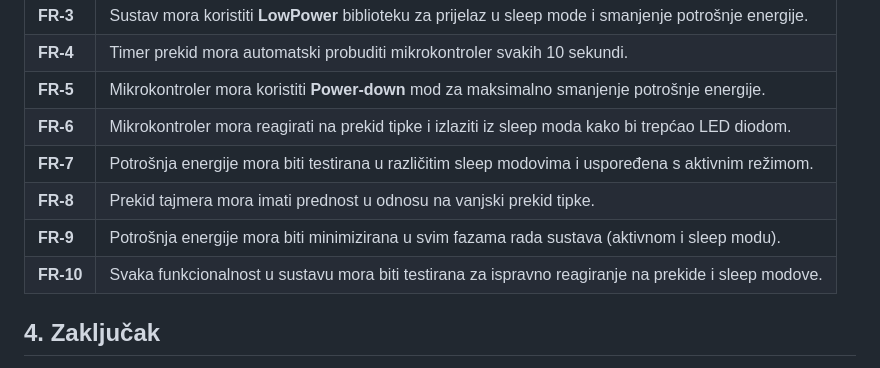
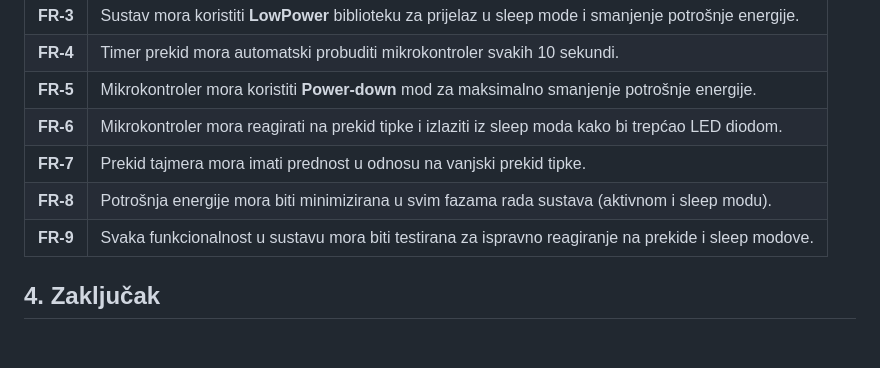
Before and after one commit to BornaPejnovic/Sustav-pametne-police-u-du-anu-cijena-vaga-, a Markdown page: JagunecLabos2/opis.md, the part around the change. GitHub-like rendering; blank space fills up the shorter version.

```diff
--- a/JagunecLabos2/opis.md
+++ b/JagunecLabos2/opis.md
@@ -35,10 +35,9 @@ Sustav je realiziran na **Arduino platformi** i testiran u stvarnim uvjetima kak
 | **FR-4** | Timer prekid mora automatski probuditi mikrokontroler svakih 10 sekundi. |
 | **FR-5** | Mikrokontroler mora koristiti **Power-down** mod za maksimalno smanjenje potrošnje energije. |
 | **FR-6** | Mikrokontroler mora reagirati na prekid tipke i izlaziti iz sleep moda kako bi trepćao LED diodom. |
-| **FR-7** | Potrošnja energije mora biti testirana u različitim sleep modovima i uspoređena s aktivnim režimom. |
-| **FR-8** | Prekid tajmera mora imati prednost u odnosu na vanjski prekid tipke. |
-| **FR-9** | Potrošnja energije mora biti minimizirana u svim fazama rada sustava (aktivnom i sleep modu). |
-| **FR-10** | Svaka funkcionalnost u sustavu mora biti testirana za ispravno reagiranje na prekide i sleep modove. |
+| **FR-7** | Prekid tajmera mora imati prednost u odnosu na vanjski prekid tipke. |
+| **FR-8** | Potrošnja energije mora biti minimizirana u svim fazama rada sustava (aktivnom i sleep modu). |
+| **FR-9** | Svaka funkcionalnost u sustavu mora biti testirana za ispravno reagiranje na prekide i sleep modove. |
 
 ## 4. Zaključak
 Ovaj sustav optimizira potrošnju energije mikrokontrolera pomoću sleep modova i prekida. Mikrokontroler se prebaci u **Power-down** mod kada nije aktivan, čime se smanjuje potrošnja energije, dok prekidi omogućuju probuditi sustav kada je potrebno izvršiti zadatak (npr. treptanje LED diode). Korištenje **LowPower** i **TimerOne** biblioteka omogućuje učinkovito upravljanje energijom u sustavu.
```
